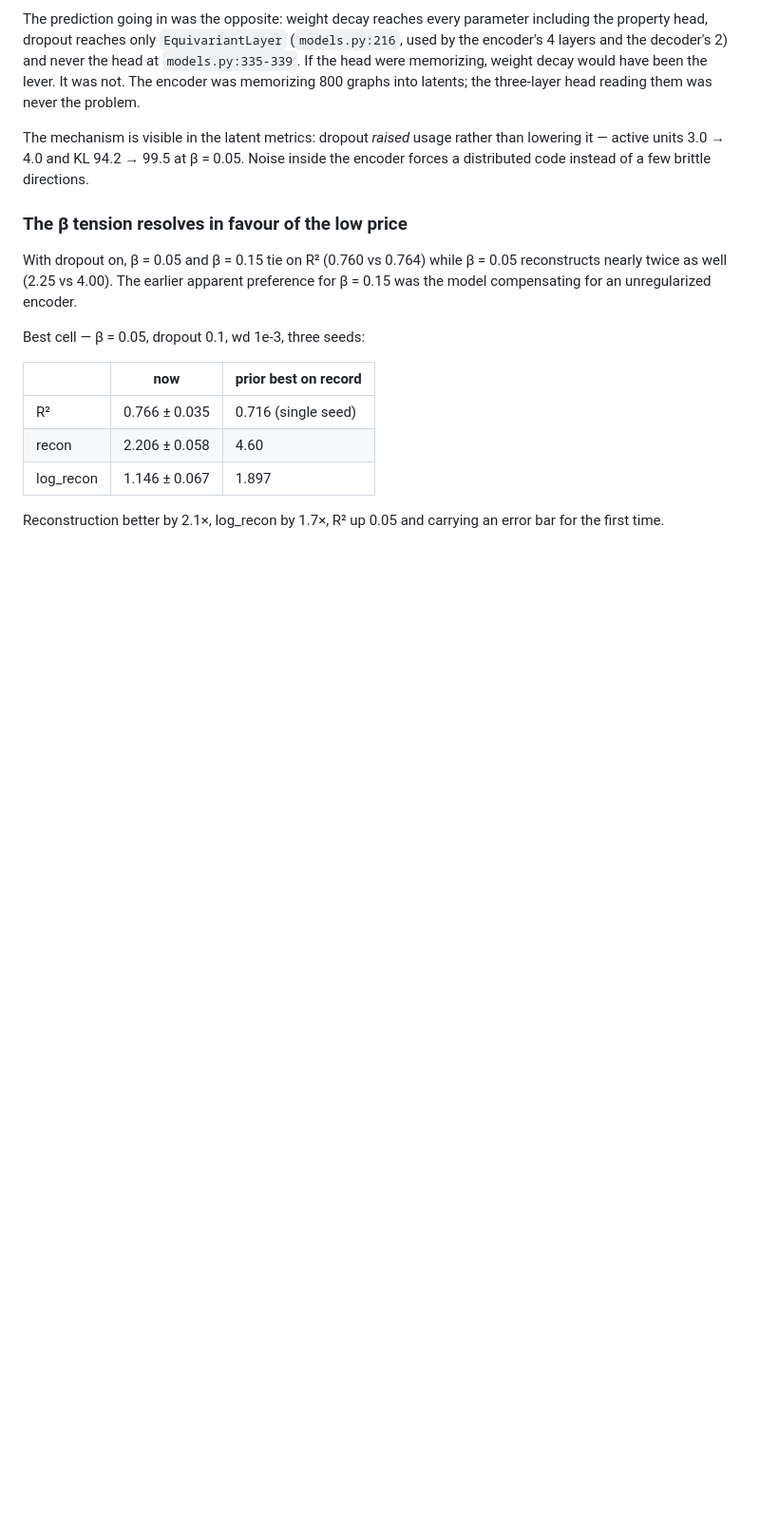
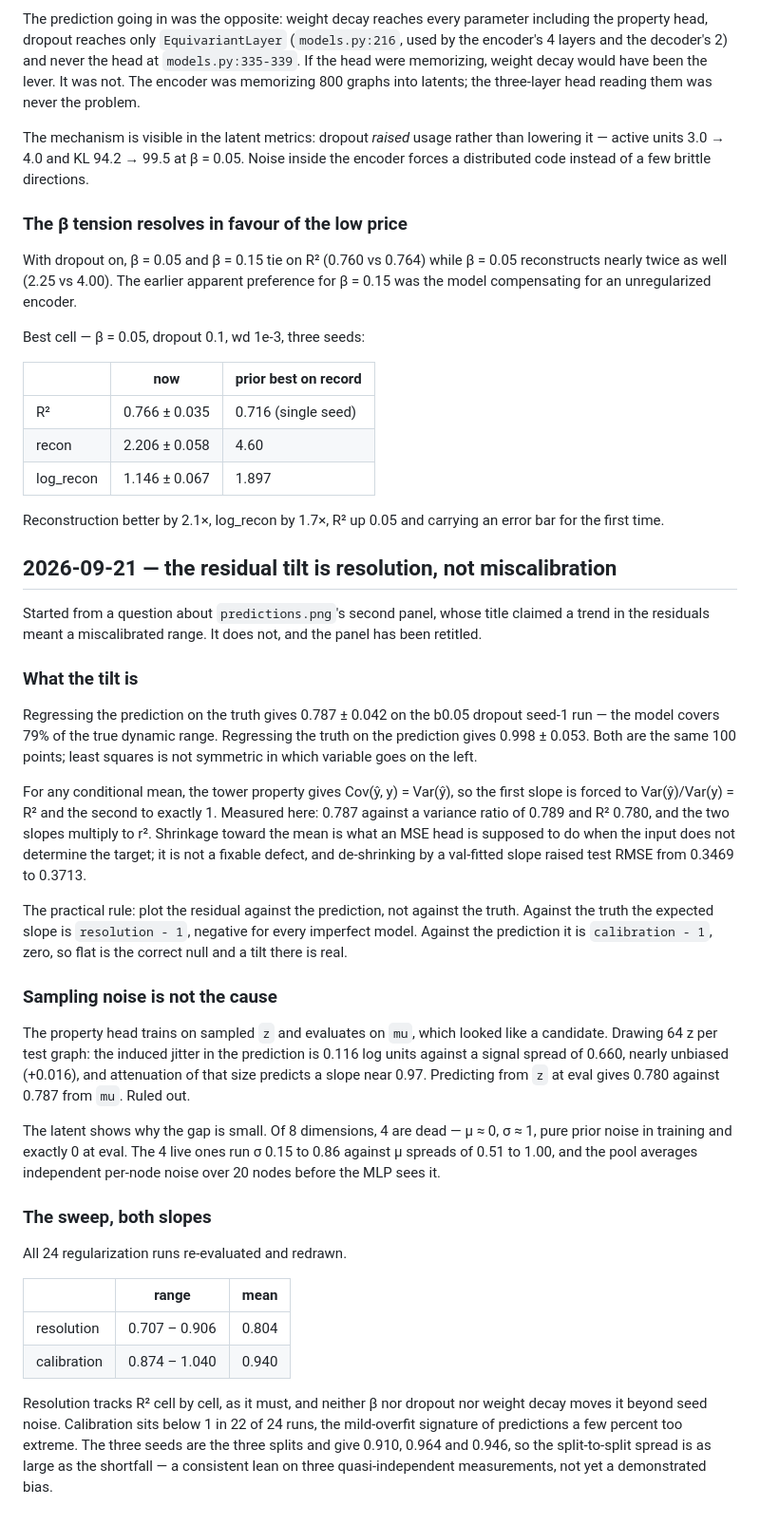
Before and after one commit to merrybnon/tmatrixoptimization, a Markdown page: WORKLOG.md, the part around the change. Shown at 95% size. GitHub-like rendering; blank space fills up the shorter version.

Commit message:
Logged the resolution and calibration finding in the worklog and changelog

```diff
--- a/WORKLOG.md
+++ b/WORKLOG.md
@@ -252,3 +252,32 @@ Best cell — β = 0.05, dropout 0.1, wd 1e-3, three seeds:
 | log_recon | 1.146 ± 0.067 | 1.897 |
 
 Reconstruction better by 2.1×, log_recon by 1.7×, R² up 0.05 and carrying an error bar for the first time.
+
+## 2026-09-21 — the residual tilt is resolution, not miscalibration
+
+Started from a question about `predictions.png`'s second panel, whose title claimed a trend in the residuals meant a miscalibrated range. It does not, and the panel has been retitled.
+
+### What the tilt is
+
+Regressing the prediction on the truth gives 0.787 ± 0.042 on the b0.05 dropout seed-1 run — the model covers 79% of the true dynamic range. Regressing the truth on the prediction gives 0.998 ± 0.053. Both are the same 100 points; least squares is not symmetric in which variable goes on the left.
+
+For any conditional mean, the tower property gives Cov(ŷ, y) = Var(ŷ), so the first slope is forced to Var(ŷ)/Var(y) = R² and the second to exactly 1. Measured here: 0.787 against a variance ratio of 0.789 and R² 0.780, and the two slopes multiply to r². Shrinkage toward the mean is what an MSE head is supposed to do when the input does not determine the target; it is not a fixable defect, and de-shrinking by a val-fitted slope raised test RMSE from 0.3469 to 0.3713.
+
+The practical rule: plot the residual against the prediction, not against the truth. Against the truth the expected slope is `resolution - 1`, negative for every imperfect model. Against the prediction it is `calibration - 1`, zero, so flat is the correct null and a tilt there is real.
+
+### Sampling noise is not the cause
+
+The property head trains on sampled `z` and evaluates on `mu`, which looked like a candidate. Drawing 64 z per test graph: the induced jitter in the prediction is 0.116 log units against a signal spread of 0.660, nearly unbiased (+0.016), and attenuation of that size predicts a slope near 0.97. Predicting from `z` at eval gives 0.780 against 0.787 from `mu`. Ruled out.
+
+The latent shows why the gap is small. Of 8 dimensions, 4 are dead — μ ≈ 0, σ ≈ 1, pure prior noise in training and exactly 0 at eval. The 4 live ones run σ 0.15 to 0.86 against μ spreads of 0.51 to 1.00, and the pool averages independent per-node noise over 20 nodes before the MLP sees it.
+
+### The sweep, both slopes
+
+All 24 regularization runs re-evaluated and redrawn.
+
+| | range | mean |
+|---|---|---|
+| resolution | 0.707 – 0.906 | 0.804 |
+| calibration | 0.874 – 1.040 | 0.940 |
+
+Resolution tracks R² cell by cell, as it must, and neither β nor dropout nor weight decay moves it beyond seed noise. Calibration sits below 1 in 22 of 24 runs, the mild-overfit signature of predictions a few percent too extreme. The three seeds are the three splits and give 0.910, 0.964 and 0.946, so the split-to-split spread is as large as the shortfall — a consistent lean on three quasi-independent measurements, not yet a demonstrated bias.
```
Also changed, not shown: CHANGELOG.md (+4 -1 lines).
